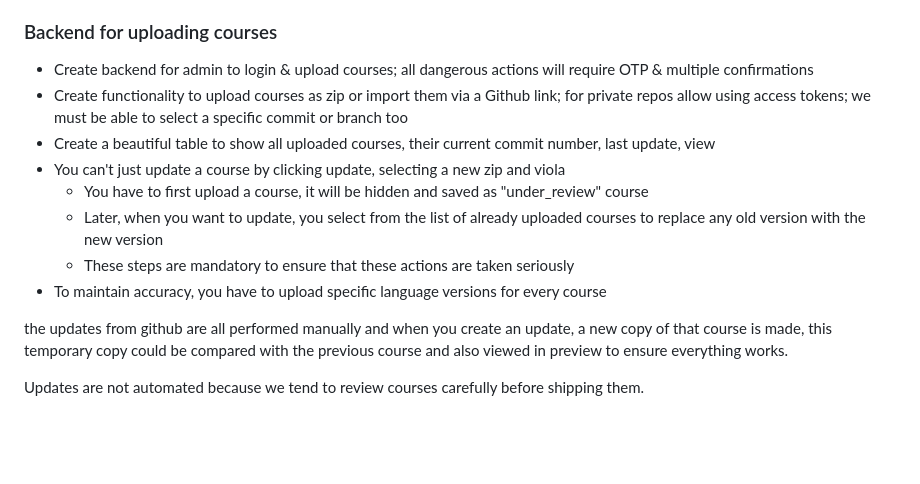
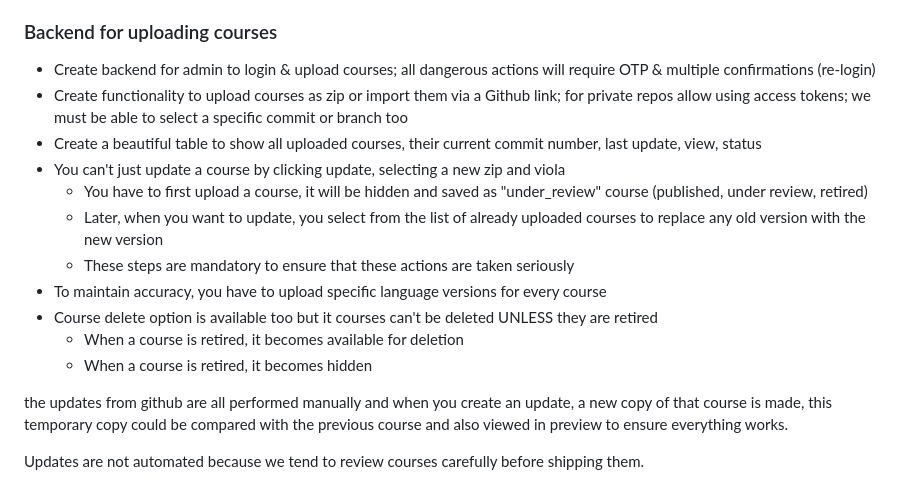
Before and after one commit to 0xHamy/markdown-moment, a Markdown page: README.md, the part around the change. Rendered like a GitHub page; blank space fills up the shorter version.

Commit message:
more todo

```diff
--- a/README.md
+++ b/README.md
@@ -70,14 +70,17 @@ Courses will contain all courses with filters and search available to see:
 
 
 ### Backend for uploading courses
-- Create backend for admin to login & upload courses; all dangerous actions will require OTP & multiple confirmations
+- Create backend for admin to login & upload courses; all dangerous actions will require OTP & multiple confirmations (re-login)
 - Create functionality to upload courses as zip or import them via a Github link; for private repos allow using access tokens; we must be able to select a specific commit or branch too
-- Create a beautiful table to show all uploaded courses, their current commit number, last update, view
+- Create a beautiful table to show all uploaded courses, their current commit number, last update, view, status
 - You can't just update a course by clicking update, selecting a new zip and viola
-    - You have to first upload a course, it will be hidden and saved as "under_review" course
+    - You have to first upload a course, it will be hidden and saved as "under_review" course (published, under review, retired)
     - Later, when you want to update, you select from the list of already uploaded courses to replace any old version with the new version
     - These steps are mandatory to ensure that these actions are taken seriously
 - To maintain accuracy, you have to upload specific language versions for every course
+- Course delete option is available too but it courses can't be deleted UNLESS they are retired
+	- When a course is retired, it becomes available for deletion
+	- When a course is retired, it becomes hidden
 
 
 the updates from github are all performed manually and when you create an update, a new copy of that course is made, this temporary copy could be compared with the previous course and also viewed in preview to ensure everything works.
```
